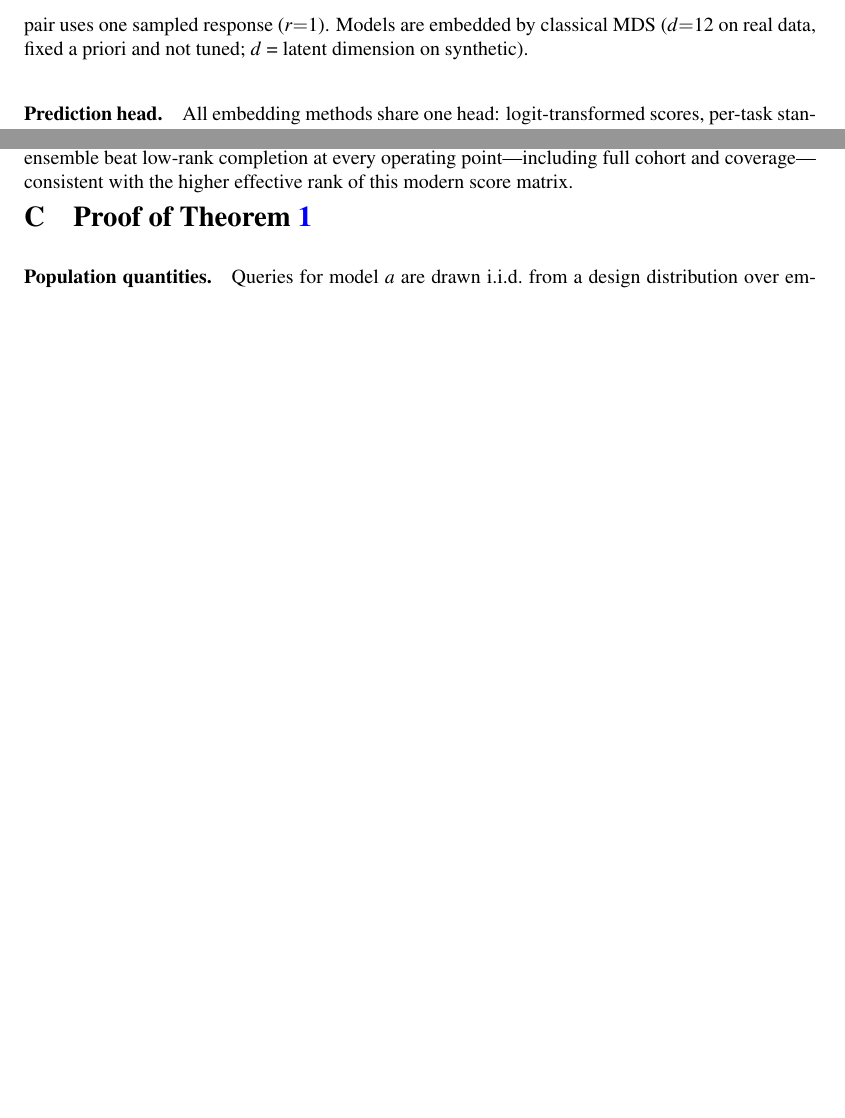
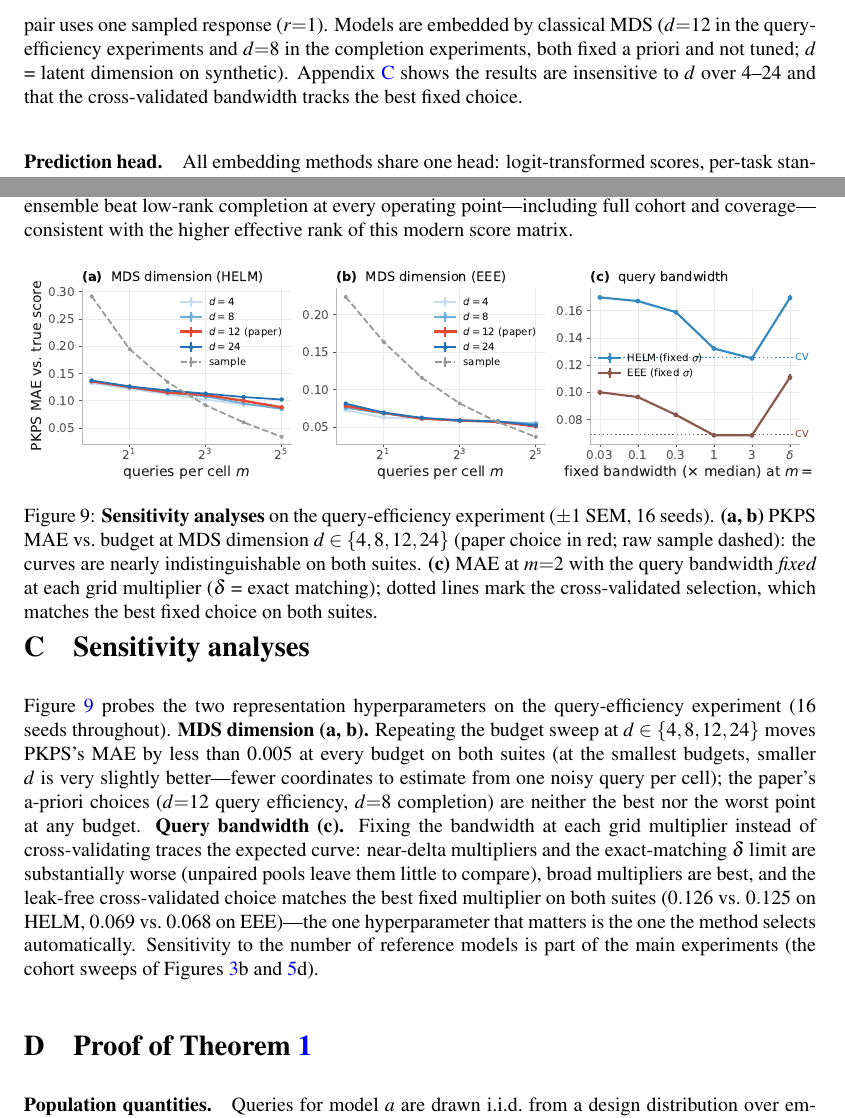
Before and after one commit to jataware/dkps, a LaTeX paper (paper/main.tex): two parts of pages 13 and 15 of 16 before the commit and two parts of pages 13 and 15 of 17 after it, joined at a grey line, cut so that both start at the same text, the shorter picture padded with empty space. Compiled offline with pdfLaTeX.

Commit message:
paper: add the sensitivity-analyses appendix
New Appendix (fig + text) probing both representation hyperparameters on the
query-efficiency experiment, both suites, 16 seeds:

- MDS dimension: budget sweeps at d in {4,8,12,24} move PKPS MAE by <0.005
  at every budget; the a-priori choices (d=12 QE, d=8 completion) are
  neither best nor worst anywhere.
- Query bandwidth: fixing sigma at each grid multiplier traces the expected
  curve (near-delta and delta substantially worse, broad best), and the
  leak-free CV choice matches the best fixed multiplier on both suites
  (0.126 vs 0.125 HELM; 0.069 vs 0.068 EEE).

Appendix A now documents the true dims (d=12 QE / d=8 completion -- the
completion pipeline always used 8; the old text claimed 12 for everything)
and points to the sensitivity appendix. Reference-set sensitivity is noted
as covered by the main cohort sweeps. This closes the sensitivity-analysis
gap relative to the query-efficient benchmarking paper (its Appendices C-D).

Co-Authored-By: Claude Opus 4.8 (1M context) <noreply@anthropic.com>
Claude-Session: https://claude.ai/code/session_019VkDoLFnBiHFuUR33BoaNY

```diff
--- a/paper/main.tex
+++ b/paper/main.tex
@@ -650,8 +650,10 @@ $\sigma\in\{0.03,0.1,0.3,1,3\}\times\mathrm{median}$ pairwise query distance, pl
 near-delta (DKPS) limit; linear response kernel on real data, RBF on synthetic. Response
 blocks are capped at $48$ PCA components per dataset and the shared query space at $64$;
 each (model, query) pair uses one sampled response ($r{=}1$). Models are embedded by
-classical MDS ($d{=}12$ on real data, fixed a priori and not tuned; $d$ = latent dimension
-on synthetic).
+classical MDS ($d{=}12$ in the query-efficiency experiments and $d{=}8$ in the completion
+experiments, both fixed a priori and not tuned; $d$ = latent dimension on synthetic).
+Appendix~\ref{app:sens} shows the results are insensitive to $d$ over $4$--$24$ and that
+the cross-validated bandwidth tracks the best fixed choice.
 
 \paragraph{Prediction head.} All embedding methods share one head: logit-transformed
 scores, per-task standardization to unit variance, a two-way (model $+$ task) additive
@@ -782,6 +784,37 @@ consistent with the higher effective rank of this modern score matrix.}
 \label{fig:eeecomp}
 \end{figure}
 
+\section{Sensitivity analyses}
+\label{app:sens}
+
+Figure~\ref{fig:sens} probes the two representation hyperparameters on the
+query-efficiency experiment ($16$ seeds throughout). \textbf{MDS dimension (a, b).}
+Repeating the budget sweep at $d\in\{4,8,12,24\}$ moves \PKPS's MAE by less than
+$0.005$ at every budget on both suites (at the smallest budgets, smaller $d$ is very
+slightly better---fewer coordinates to estimate from one noisy query per cell); the
+paper's a-priori choices ($d{=}12$ query efficiency, $d{=}8$ completion) are neither the
+best nor the worst point at any budget. \textbf{Query bandwidth (c).} Fixing the
+bandwidth at each grid multiplier instead of cross-validating traces the expected curve:
+near-delta multipliers and the exact-matching $\delta$ limit are substantially worse
+(unpaired pools leave them little to compare), broad multipliers are best, and the
+leak-free cross-validated choice matches the best fixed multiplier on both suites
+($0.126$ vs.\ $0.125$ on HELM, $0.069$ vs.\ $0.068$ on EEE)---the one hyperparameter
+that matters is the one the method selects automatically. Sensitivity to the number of
+reference models is part of the main experiments (the cohort sweeps of
+Figures~\ref{fig:qe}b and \ref{fig:completion}d).
+
+\begin{figure}[t]
+\centering
+\includegraphics[width=\textwidth]{fig_sensitivity.pdf}
+\caption{\textbf{Sensitivity analyses} on the query-efficiency experiment ($\pm1$ SEM,
+$16$ seeds). \textbf{(a, b)} \PKPS MAE vs.\ budget at MDS dimension $d\in\{4,8,12,24\}$
+(paper choice in red; raw sample dashed): the curves are nearly indistinguishable on both
+suites. \textbf{(c)} MAE at $m{=}2$ with the query bandwidth \emph{fixed} at each grid
+multiplier ($\delta$ = exact matching); dotted lines mark the cross-validated selection,
+which matches the best fixed choice on both suites.}
+\label{fig:sens}
+\end{figure}
+
 \section{Proof of Theorem~\ref{thm:qeff}}
 \label{app:proof}
 
```
Also changed, not shown: paper/figures/fig_sensitivity.pdf (added), paper/main.pdf.
